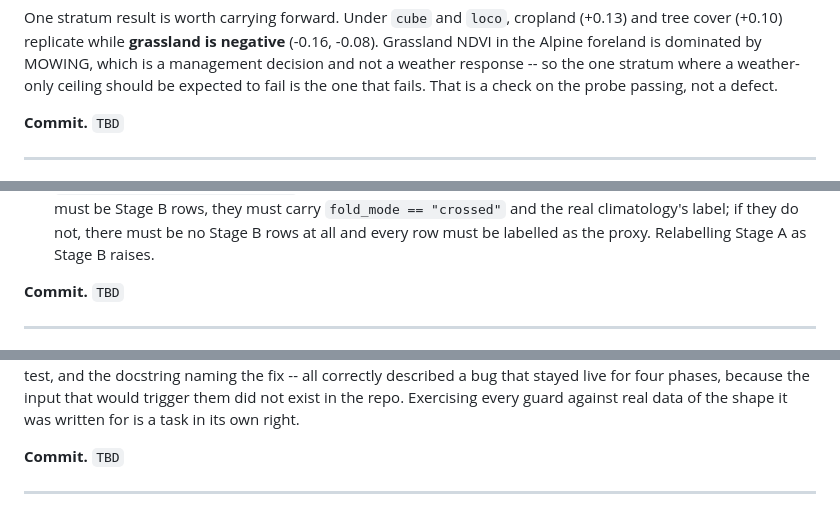
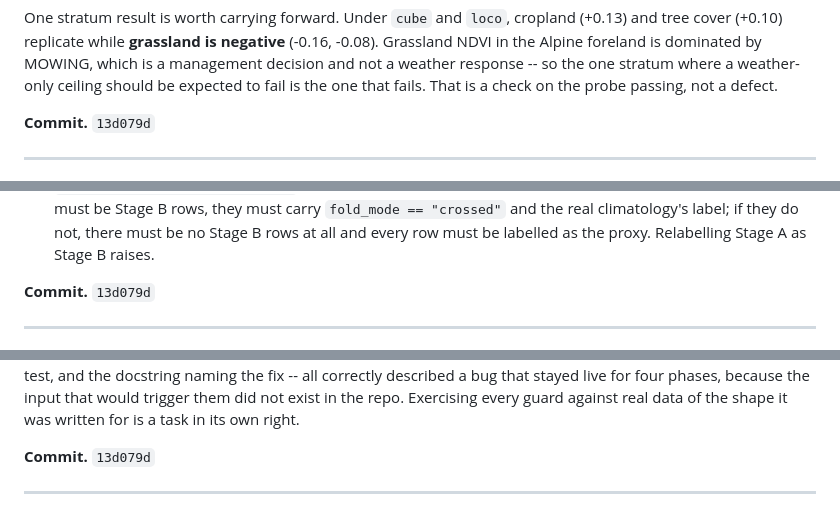
Before and after one commit to benj2o/terradreamer, a Markdown page: docs/DECISIONS.md, 3 parts joined by grey strips. GitHub-like rendering.

```diff
--- a/docs/DECISIONS.md
+++ b/docs/DECISIONS.md
@@ -1603,7 +1603,7 @@ which is a management decision and not a weather response -- so the one stratum
 where a weather-only ceiling should be expected to fail is the one that fails.
 That is a check on the probe passing, not a defect.
 
-**Commit.** `TBD`
+**Commit.** `13d079d`
 
 ---
 
@@ -1637,7 +1637,7 @@ A's number gets quoted as H1 six weeks later by someone reading a table.
   there must be no Stage B rows at all and every row must be labelled as the
   proxy. Relabelling Stage A as Stage B raises.
 
-**Commit.** `TBD`
+**Commit.** `13d079d`
 
 ---
 
@@ -1688,7 +1688,7 @@ four phases, because the input that would trigger them did not exist in the
 repo. Exercising every guard against real data of the shape it was written for
 is a task in its own right.
 
-**Commit.** `TBD`
+**Commit.** `13d079d`
 
 ---
 
```
Also changed, not shown: other parts of docs/DECISIONS.md (+4 -4 lines), log.md (+55 -0 lines).
